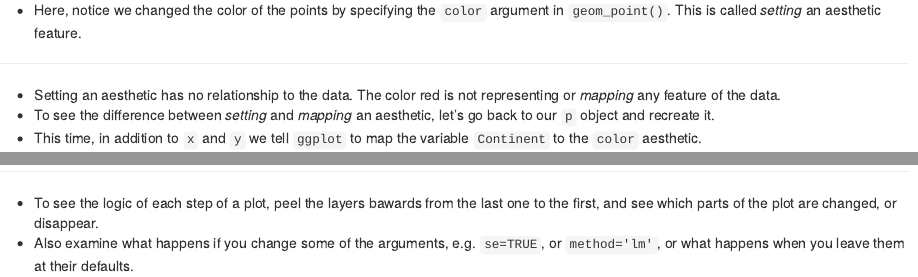
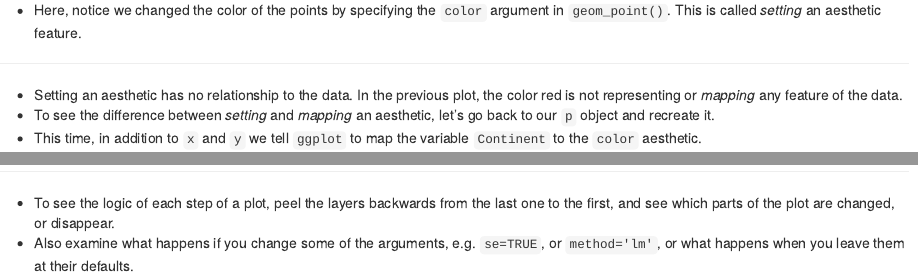
Before and after one commit to anhnguyendepocen/soc880, an R Markdown document (week-02/index.Rmd): the page in a window 1100 px wide, from 17150 px down, and a second part further down, joined at a grey line. Rendered offline with R 4.5, knitr and Pandoc, with nearby package versions.

Commit message:
inevitable typos

```diff
--- a/week-02/index.Rmd
+++ b/week-02/index.Rmd
@@ -456,7 +456,9 @@ p + geom_point(color="firebrick") +
 
 ---
 
-- Setting an aesthetic has no relationship to the data. The color red is not representing or *mapping* any feature of the data.
+- Setting an aesthetic has no relationship to the data. In the
+  previous plot, the color red is not representing or *mapping* any
+  feature of the data.
 - To see the difference between *setting* and *mapping* an aesthetic, let's go back to our `p` object and recreate it.
 - This time, in addition to `x` and `y` we tell `ggplot` to map the variable `Continent` to the `color` aesthetic.
 
@@ -546,7 +548,7 @@ p1 + facet_wrap(~ continent) + labs(x="Year", y="GDP")
 
 ---
 
-- To see the logic of each step of a plot, peel the layers bawards from the last one to the first, and see which parts of the plot are changed, or disappear.
+- To see the logic of each step of a plot, peel the layers backwards from the last one to the first, and see which parts of the plot are changed, or disappear.
 - Also examine what happens if you change some of the arguments, e.g. `se=TRUE`, or `method='lm'`, or what happens when you leave them at their defaults.
 
 ---
```
Also changed, not shown: week-02/index.html, week-02/index.md.
